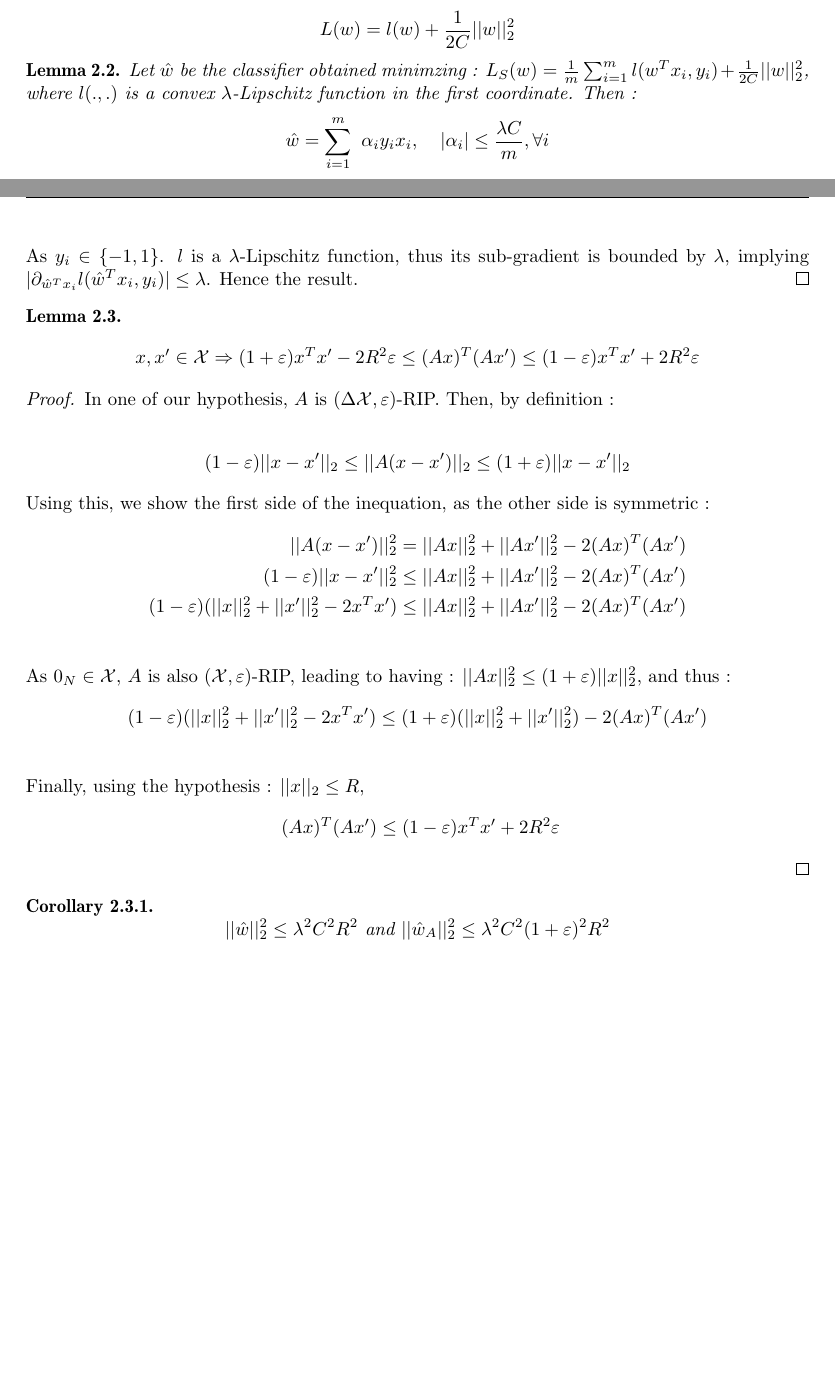
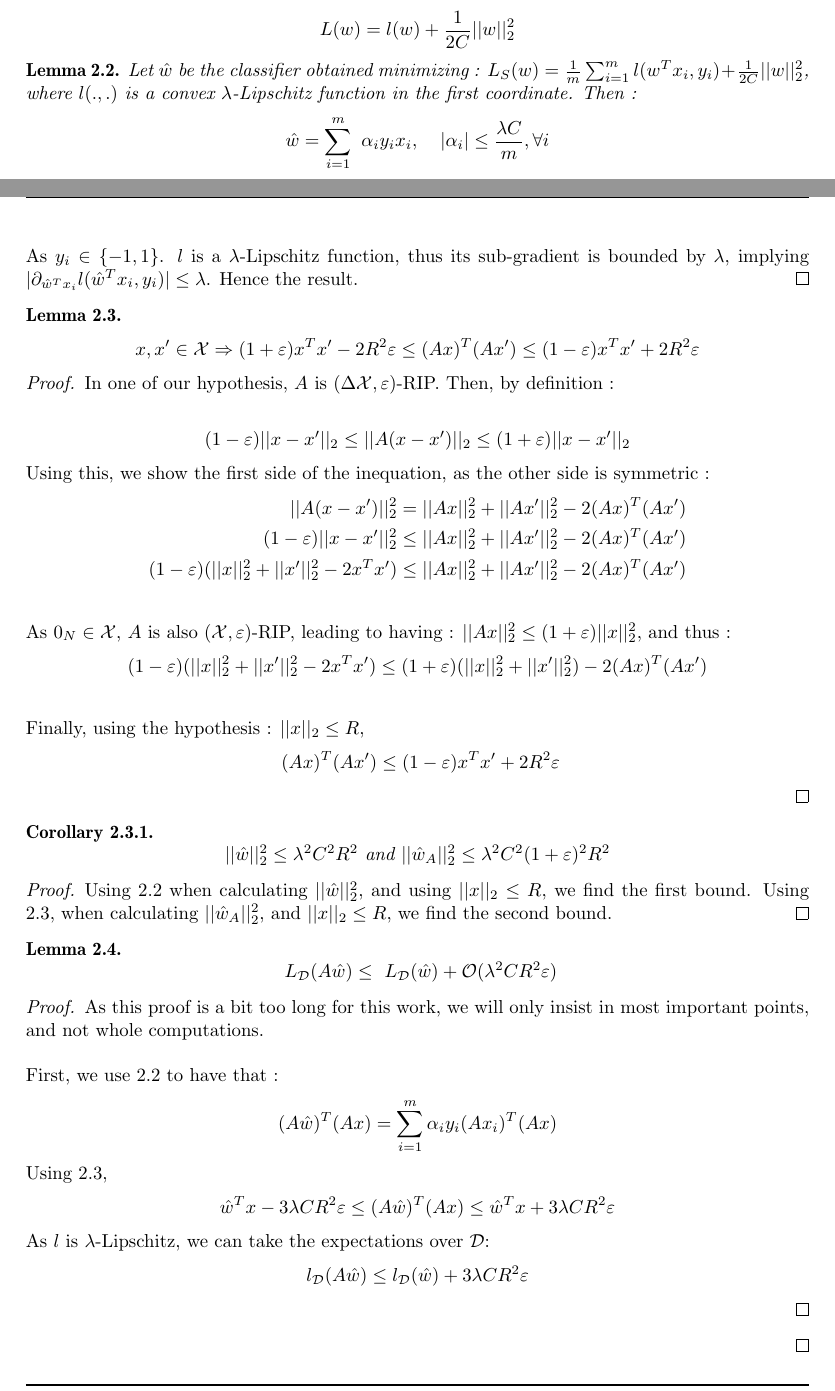
Before and after one commit to sally14/CompressedSensing, a LaTeX document (report/report_template.tex): two parts of pages 9 and 10 of 11 before the commit and two parts of pages 9 and 10 of 12 after it, joined at a grey line, cut so that both start at the same text, the shorter picture padded with empty space. Compiled offline with pdfLaTeX.

Commit message:
Latest push

```diff
--- a/report/report_template.tex
+++ b/report/report_template.tex
@@ -562,8 +562,8 @@ an interesting result regarding the compressed sensing course.
 \begin{proof}
     First define the $l_2$-regularization of the loss function $l$ as :
     \[L(w) = l(w) + \frac{1}{2C}||w||_2^2\]
-    \begin{lemma}
-        Let $\hat{w}$ be the classifier obtained minimzing :
+    \begin{lemma} \label{lemma1}
+        Let $\hat{w}$ be the classifier obtained minimizing :
         $L_S(w) = \frac{1}{m} \sum_{i=1}^m l(w^Tx_i, y_i) + \frac{1}{2C}||w||_2^2 $,
         where $l(., .)$ is a convex $\lambda$-Lipschitz function in the first coordinate.
         Then :
@@ -588,7 +588,7 @@ an interesting result regarding the compressed sensing course.
         is bounded by $\lambda$, implying $|\partial_{\hat{w}^Tx_i} l(\hat{w}^T x_i, y_i)| \leq \lambda$.
         Hence the result.
     \end{proof}
-    \begin{lemma}
+    \begin{lemma}\label{lemma2}
         \[ x, x' \in \mathcal{X}
         \Rightarrow
         (1+\varepsilon) x^Tx' - 2R^2 \varepsilon
@@ -633,6 +633,32 @@ an interesting result regarding the compressed sensing course.
             \leq \lambda^2 C^2 (1+\varepsilon)^2 R^2
         \]
     \end{corollary}
+    \begin{proof} \label{corollary1}
+        Using \ref{lemma1} when calculating $||\hat{w}||_2^2$, and using
+        $||x||_2\leq R$, we find the first bound. Using \ref{lemma2}, when
+        calculating $||\hat{w}_A||_2^2$, and $||x||_2\leq R$, we find the
+        second bound.
+    \end{proof}
+    \begin{lemma}\label{lemma3}
+        \[ L_{\mathcal{D}} (A\hat{w}) \leq
+         L_{\mathcal{D}}(\hat{w}) + \mathcal{O}(\lambda^2 C R^2 \varepsilon)\]
+    \end{lemma}
+    \begin{proof}
+        As this proof is a bit too long for this work, we will only insist in
+        most important points, and not whole computations. \\ \\
+        First, we use \ref{lemma1} to have that :
+        \begin{align*}
+            (A\hat{w})^T(Ax)  = \sum_{i=1}^m \alpha_i y_i (A x_i)^T(Ax)
+        \end{align*}
+        Using \ref{lemma2},
+        \begin{align*}
+            \hat{w}^Tx - 3\lambda CR^2\varepsilon
+            \leq (A\hat{w})^T(Ax)
+            \leq \hat{w}^Tx + 3\lambda CR^2\varepsilon
+        \end{align*}
+        As $l$ is $\lambda$-Lipschitz, we can take the expectations over $\mathcal{D}$:
+        \[ l_{\mathcal{D}}(A \hat{w}) \leq l_{\mathcal{D}}(\hat{w}) +  3\lambda CR^2\varepsilon  \]
+    \end{proof}
 \end{proof}
 
 
```
Also changed, not shown: report/report_template.pdf.
